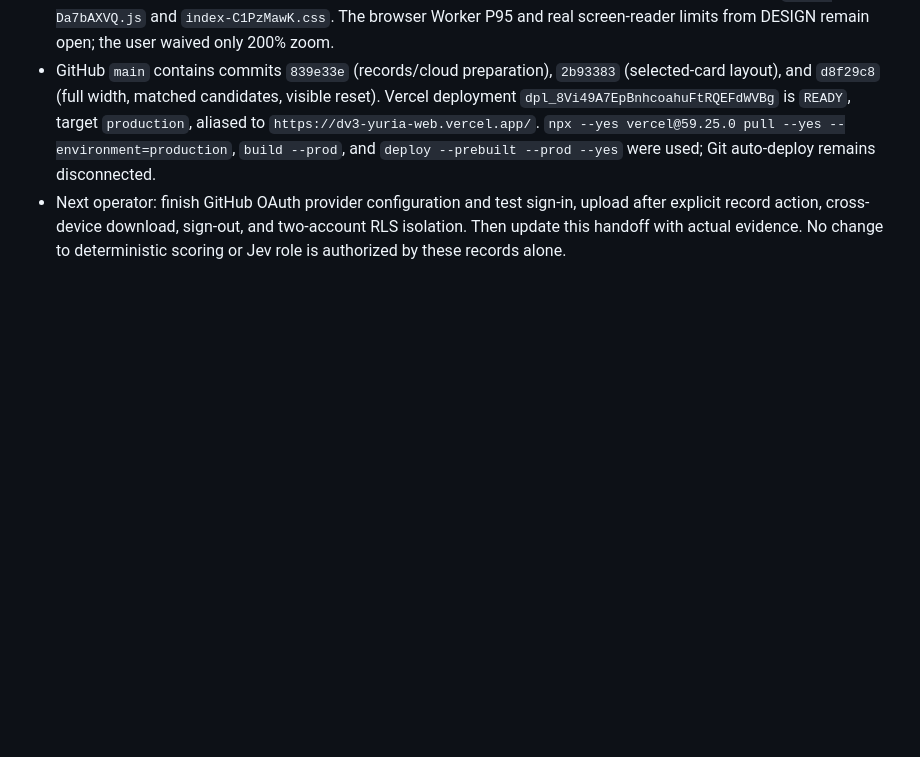
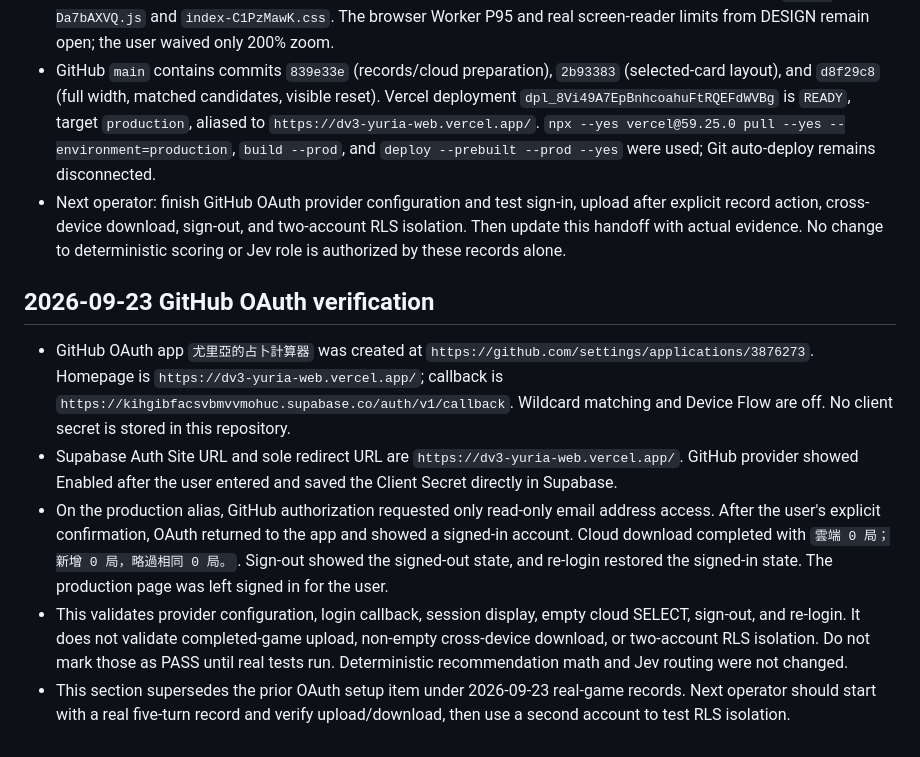
Before and after one commit to psycho909/dv3-yuria-web, a Markdown page: HANDOFF-2026-09-22.md, the part around the change. Rendered like a GitHub page; blank space fills up the shorter version.

Commit message:
docs: record GitHub OAuth verification

```diff
--- a/HANDOFF-2026-09-22.md
+++ b/HANDOFF-2026-09-22.md
@@ -104,3 +104,11 @@ For the next iteration, collect more real game records containing red counts, St
 - Local validation: `npm test` 18/18, `npm run typecheck`, `npm run build`, `npm audit --omit=dev` zero production findings. `tests/browser-acceptance.cjs` 18/18 and `tests/real-game-flow.cjs` passed with zero page errors on local preview. The real-game flow also passed against production. Production alias returned HTTP 200 with `index-Da7bAXVQ.js` and `index-C1PzMawK.css`. The browser Worker P95 and real screen-reader limits from DESIGN remain open; the user waived only 200% zoom.
 - GitHub `main` contains commits `839e33e` (records/cloud preparation), `2b93383` (selected-card layout), and `d8f29c8` (full width, matched candidates, visible reset). Vercel deployment `dpl_8Vi49A7EpBnhcoahuFtRQEFdWVBg` is `READY`, target `production`, aliased to `https://dv3-yuria-web.vercel.app/`. `npx --yes vercel@59.25.0 pull --yes --environment=production`, `build --prod`, and `deploy --prebuilt --prod --yes` were used; Git auto-deploy remains disconnected.
 - Next operator: finish GitHub OAuth provider configuration and test sign-in, upload after explicit record action, cross-device download, sign-out, and two-account RLS isolation. Then update this handoff with actual evidence. No change to deterministic scoring or Jev role is authorized by these records alone.
+
+## 2026-09-23 GitHub OAuth verification
+
+- GitHub OAuth app `尤里亞的占卜計算器` was created at `https://github.com/settings/applications/3876273`. Homepage is `https://dv3-yuria-web.vercel.app/`; callback is `https://kihgibfacsvbmvvmohuc.supabase.co/auth/v1/callback`. Wildcard matching and Device Flow are off. No client secret is stored in this repository.
+- Supabase Auth Site URL and sole redirect URL are `https://dv3-yuria-web.vercel.app/`. GitHub provider showed Enabled after the user entered and saved the Client Secret directly in Supabase.
+- On the production alias, GitHub authorization requested only read-only email address access. After the user's explicit confirmation, OAuth returned to the app and showed a signed-in account. Cloud download completed with `雲端 0 局；新增 0 局，略過相同 0 局。`. Sign-out showed the signed-out state, and re-login restored the signed-in state. The production page was left signed in for the user.
+- This validates provider configuration, login callback, session display, empty cloud SELECT, sign-out, and re-login. It does not validate completed-game upload, non-empty cross-device download, or two-account RLS isolation. Do not mark those as PASS until real tests run. Deterministic recommendation math and Jev routing were not changed.
+- This section supersedes the prior OAuth setup item under 2026-09-23 real-game records. Next operator should start with a real five-turn record and verify upload/download, then use a second account to test RLS isolation.
```
